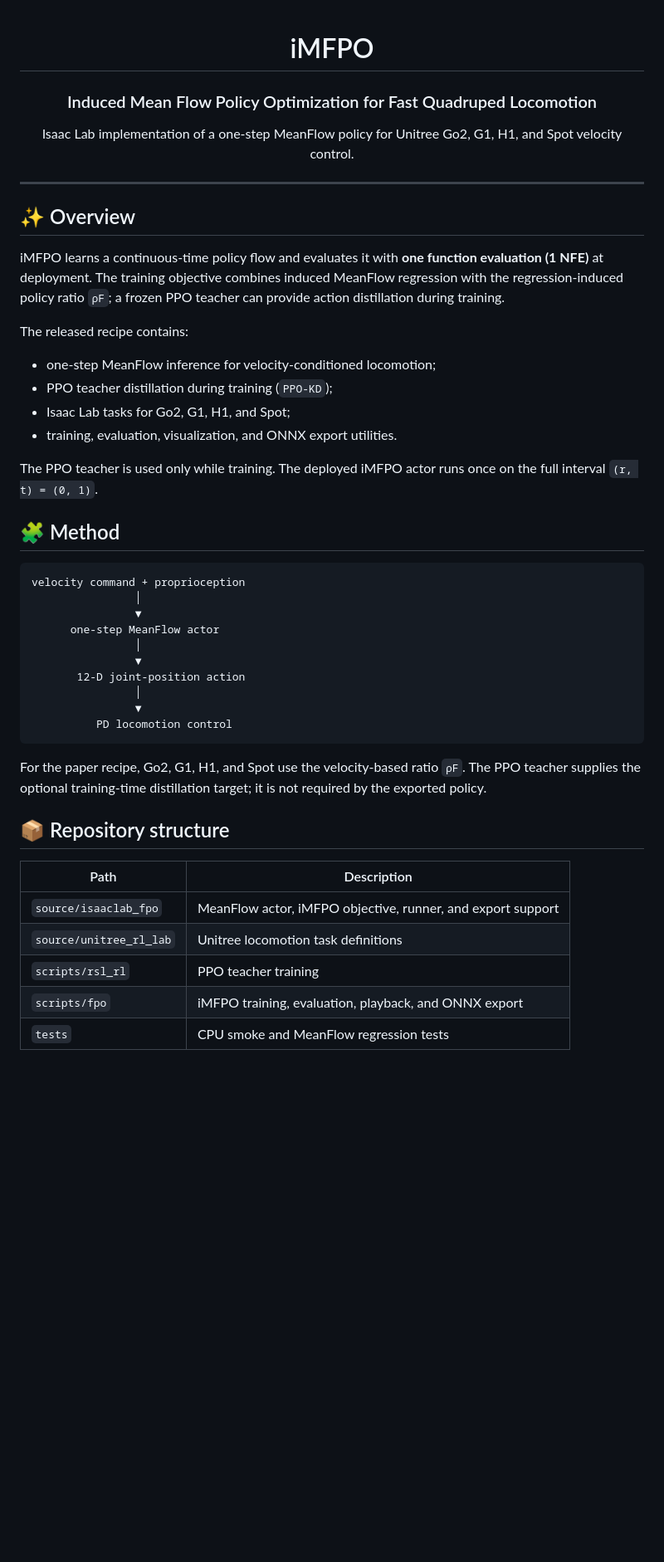
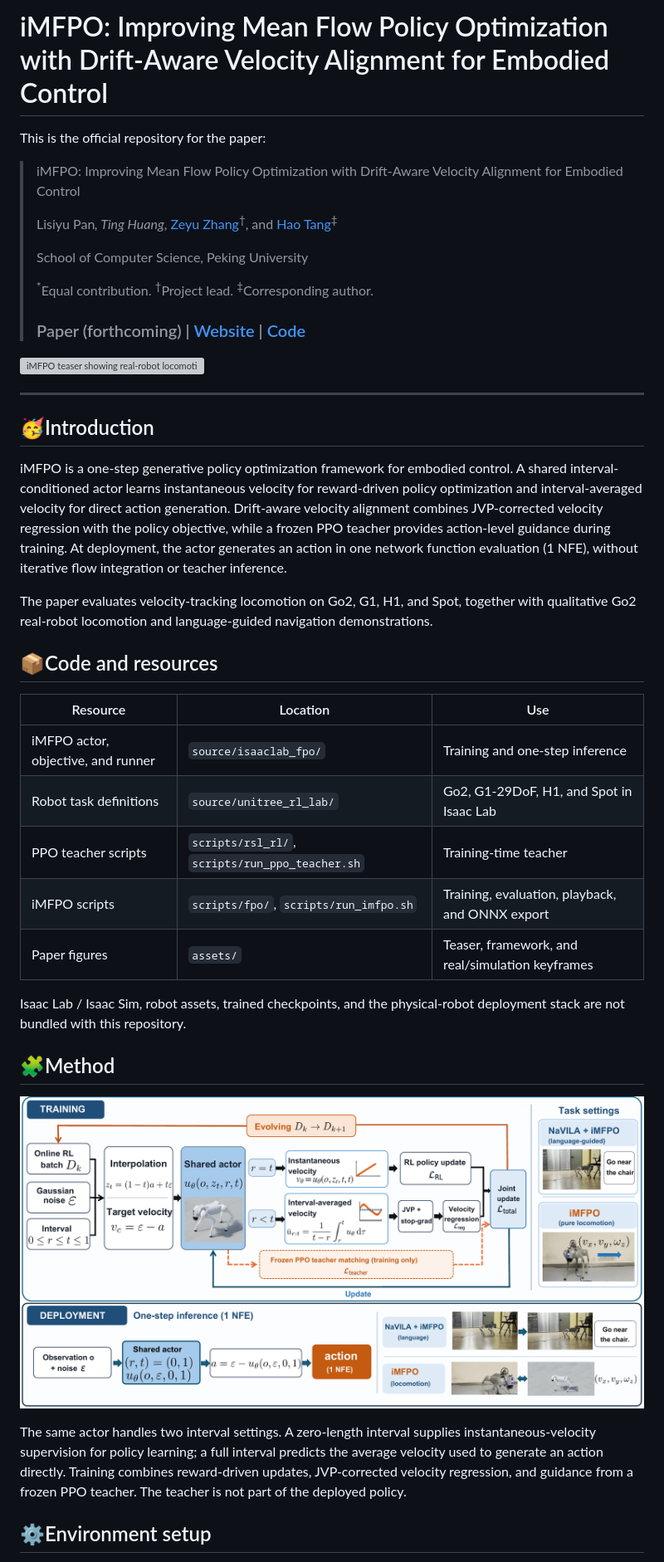
Before and after one commit to AIGeeksGroup/iMFPO, a Markdown page: README.md, the part around one of its changes. Shown at 83% size. Drawn GitHub-style; pictures changed too: assets/framework.png (added); blank space fills up the shorter version; grey boxes are pictures that could not be loaded.

Commit message:
Update README to match iMFPO manuscript

````diff
--- a/README.md
+++ b/README.md
@@ -1,52 +1,43 @@
-<div align="center">
+# iMFPO: Improving Mean Flow Policy Optimization with Drift-Aware Velocity Alignment for Embodied Control
 
-# iMFPO
+This is the official repository for the paper:
+> iMFPO: Improving Mean Flow Policy Optimization with Drift-Aware Velocity Alignment for Embodied Control
+>
+> Lisiyu Pan<sup>*</sup>, Ting Huang<sup>*</sup>, [Zeyu Zhang](https://steve-zeyu-zhang.github.io/)<sup>†</sup>, and [Hao Tang](https://ha0tang.github.io/)<sup>‡</sup>
+>
+> School of Computer Science, Peking University
+>
+> <sup>*</sup>Equal contribution. <sup>†</sup>Project lead. <sup>‡</sup>Corresponding author.
+>
+> ### Paper (forthcoming) | [Website](https://aigeeksgroup.github.io/iMFPO/) | [Code](https://github.com/AIGeeksGroup/iMFPO)
 
-### Induced Mean Flow Policy Optimization for Fast Quadruped Locomotion
-
-Isaac Lab implementation of a one-step MeanFlow policy for Unitree Go2, G1, H1, and Spot velocity control.
-
-</div>
+![iMFPO teaser showing real-robot locomotion, language-guided navigation, and real/simulation control](assets/teaser.png)
 
 ---
 
-## ✨ Overview
+## 🥳Introduction
 
-iMFPO learns a continuous-time policy flow and evaluates it with **one function evaluation (1 NFE)** at deployment. The training objective combines induced MeanFlow regression with the regression-induced policy ratio `ρF`; a frozen PPO teacher can provide action distillation during training.
+iMFPO is a one-step generative policy optimization framework for embodied control. A shared interval-conditioned actor learns instantaneous velocity for reward-driven policy optimization and interval-averaged velocity for direct action generation. Drift-aware velocity alignment combines JVP-corrected velocity regression with the policy objective, while a frozen PPO teacher provides action-level guidance during training. At deployment, the actor generates an action in one network function evaluation (1 NFE), without iterative flow integration or teacher inference.
 
-The released recipe contains:
+The paper evaluates velocity-tracking locomotion on Go2, G1, H1, and Spot, together with qualitative Go2 real-robot locomotion and language-guided navigation demonstrations.
 
-- one-step MeanFlow inference for velocity-conditioned locomotion;
-- PPO teacher distillation during training (`PPO-KD`);
-- Isaac Lab tasks for Go2, G1, H1, and Spot;
-- training, evaluation, visualization, and ONNX export utilities.
+## 📦Code and resources
 
-The PPO teacher is used only while training. The deployed iMFPO actor runs once on the full interval `(r, t) = (0, 1)`.
+| Resource | Location | Use |
+| --- | --- | --- |
+| iMFPO actor, objective, and runner | `source/isaaclab_fpo/` | Training and one-step inference |
+| Robot task definitions | `source/unitree_rl_lab/` | Go2, G1-29DoF, H1, and Spot in Isaac Lab |
+| PPO teacher scripts | `scripts/rsl_rl/`, `scripts/run_ppo_teacher.sh` | Training-time teacher |
+| iMFPO scripts | `scripts/fpo/`, `scripts/run_imfpo.sh` | Training, evaluation, playback, and ONNX export |
+| Paper figures | `assets/` | Teaser, framework, and real/simulation keyframes |
 
-## 🧩 Method
+Isaac Lab / Isaac Sim, robot assets, trained checkpoints, and the physical-robot deployment stack are not bundled with this repository.
 
-```text
-velocity command + proprioception
-                │
-                ▼
-      one-step MeanFlow actor
-                │
-                ▼
-       12-D joint-position action
-                │
-                ▼
-          PD locomotion control
-```
+## 🧩Method
 
-For the paper recipe, Go2, G1, H1, and Spot use the velocity-based ratio `ρF`. The PPO teacher supplies the optional training-time distillation target; it is not required by the exported policy.
+![iMFPO framework: shared actor, drift-aware velocity alignment, teacher guidance during training, and one-step deployment](assets/framework.png)
 
-## 📦 Repository structure
+The same actor handles two interval settings. A zero-length interval supplies instantaneous-velocity supervision for policy learning; a full interval predicts the average velocity used to generate an action directly. Training combines reward-driven updates, JVP-corrected velocity regression, and guidance from a frozen PPO teacher. The teacher is not part of the deployed policy.
 
-| Path | Description |
-| --- | --- |
-| `source/isaaclab_fpo` | MeanFlow actor, iMFPO objective, runner, and export support |
-| `source/unitree_rl_lab` | Unitree locomotion task definitions |
-| `scripts/rsl_rl` | PPO teacher training |
-| `scripts/fpo` | iMFPO training, evaluation, playback, and ONNX export |
-| `tests` | CPU smoke and MeanFlow regression tests |
+## ⚙️Environment setup
 
````
Also changed, not shown: other parts of README.md (+38 -42 lines), 2 other files.
